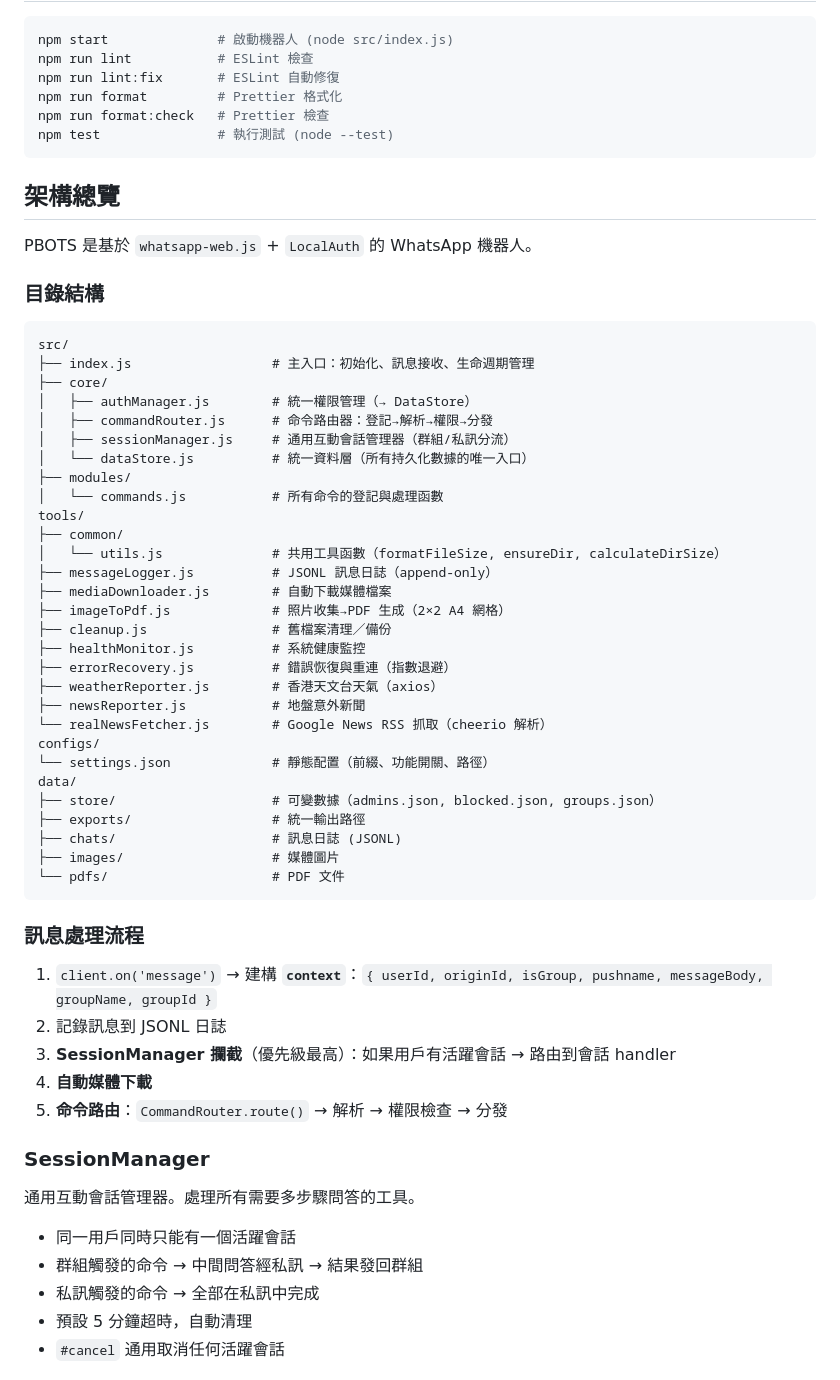
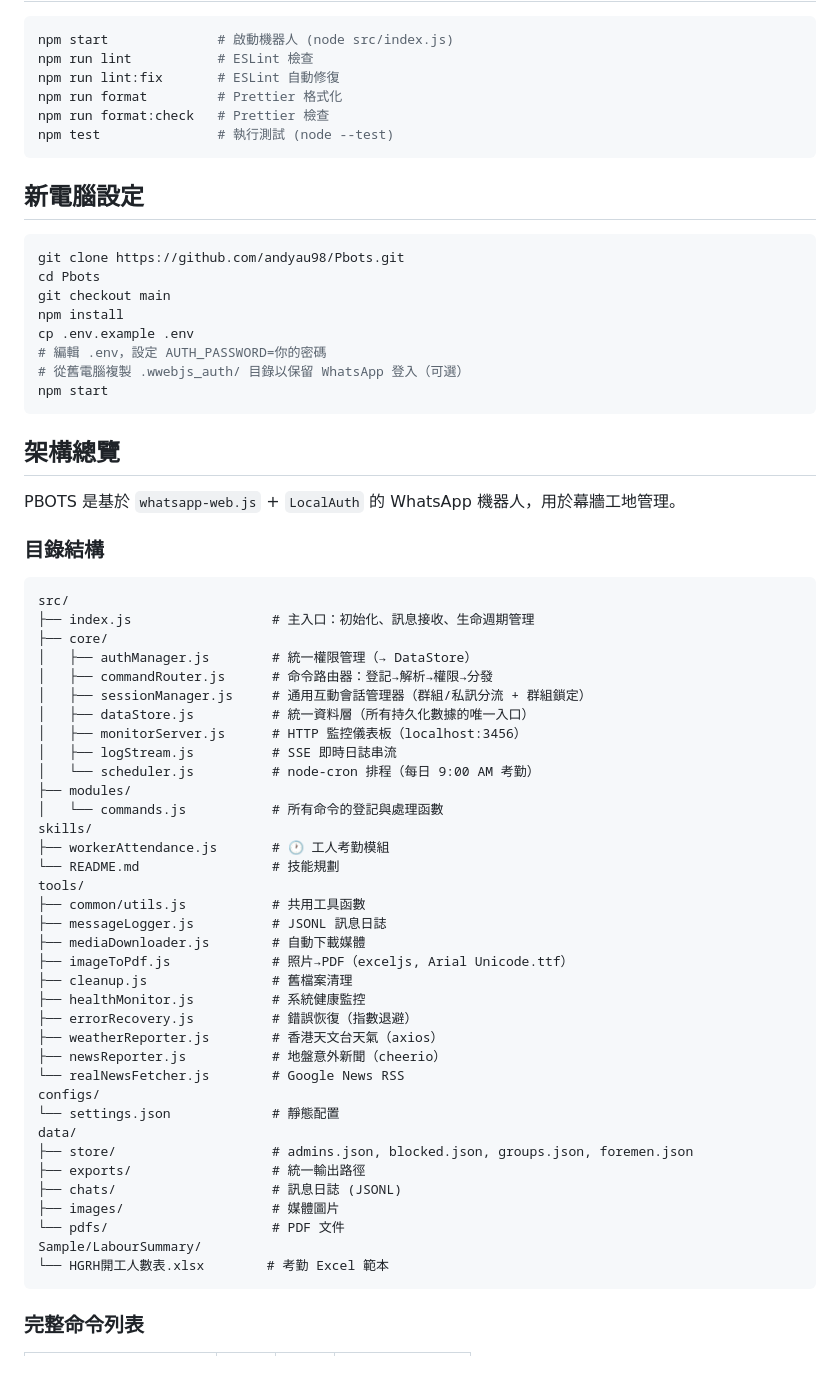
Before and after one commit to andyau98/PBOTS, a Markdown page: CLAUDE.md, the part around one of its changes. GitHub-like rendering.

Commit message:
更新 CLAUDE.md — 完整專案狀態 + 新電腦設定指南
- 完整命令列表（20+ 命令）
- 新電腦設定步驟
- 目錄結構更新
- 技術棧記錄

Co-Authored-By: Claude Sonnet 4.6 (1M context) <noreply@anthropic.com>

````diff
--- a/CLAUDE.md
+++ b/CLAUDE.md
@@ -104,9 +104,22 @@ npm run format:check   # Prettier 檢查
 npm test               # 執行測試 (node --test)
 ```
 
+## 新電腦設定
+
+```bash
+git clone https://github.com/andyau98/Pbots.git
+cd Pbots
+git checkout main
+npm install
+cp .env.example .env
+# 編輯 .env，設定 AUTH_PASSWORD=你的密碼
+# 從舊電腦複製 .wwebjs_auth/ 目錄以保留 WhatsApp 登入（可選）
+npm start
+```
+
 ## 架構總覽
 
-PBOTS 是基於 `whatsapp-web.js` + `LocalAuth` 的 WhatsApp 機器人。
+PBOTS 是基於 `whatsapp-web.js` + `LocalAuth` 的 WhatsApp 機器人，用於幕牆工地管理。
 
 ### 目錄結構
 
@@ -116,47 +129,38 @@ src/
 ├── core/
 │   ├── authManager.js        # 統一權限管理（→ DataStore）
 │   ├── commandRouter.js      # 命令路由器：登記→解析→權限→分發
-│   ├── sessionManager.js     # 通用互動會話管理器（群組/私訊分流）
-│   └── dataStore.js          # 統一資料層（所有持久化數據的唯一入口）
+│   ├── sessionManager.js     # 通用互動會話管理器（群組/私訊分流 + 群組鎖定）
+│   ├── dataStore.js          # 統一資料層（所有持久化數據的唯一入口）
+│   ├── monitorServer.js      # HTTP 監控儀表板（localhost:3456）
+│   ├── logStream.js          # SSE 即時日誌串流
+│   └── scheduler.js          # node-cron 排程（每日 9:00 AM 考勤）
 ├── modules/
 │   └── commands.js           # 所有命令的登記與處理函數
+skills/
+├── workerAttendance.js       # 🕐 工人考勤模組
+└── README.md                 # 技能規劃
 tools/
-├── common/
-│   └── utils.js              # 共用工具函數（formatFileSize, ensureDir, calculateDirSize）
-├── messageLogger.js          # JSONL 訊息日誌（append-only）
-├── mediaDownloader.js        # 自動下載媒體檔案
-├── imageToPdf.js             # 照片收集→PDF 生成（2×2 A4 網格）
-├── cleanup.js                # 舊檔案清理／備份
+├── common/utils.js           # 共用工具函數
+├── messageLogger.js          # JSONL 訊息日誌
+├── mediaDownloader.js        # 自動下載媒體
+├── imageToPdf.js             # 照片→PDF（exceljs, Arial Unicode.ttf）
+├── cleanup.js                # 舊檔案清理
 ├── healthMonitor.js          # 系統健康監控
-├── errorRecovery.js          # 錯誤恢復與重連（指數退避）
+├── errorRecovery.js          # 錯誤恢復（指數退避）
 ├── weatherReporter.js        # 香港天文台天氣（axios）
-├── newsReporter.js           # 地盤意外新聞
-└── realNewsFetcher.js        # Google News RSS 抓取（cheerio 解析）
+├── newsReporter.js           # 地盤意外新聞（cheerio）
+└── realNewsFetcher.js        # Google News RSS
 configs/
-└── settings.json             # 靜態配置（前綴、功能開關、路徑）
+└── settings.json             # 靜態配置
 data/
-├── store/                    # 可變數據（admins.json, blocked.json, groups.json）
+├── store/                    # admins.json, blocked.json, groups.json, foremen.json
 ├── exports/                  # 統一輸出路徑
 ├── chats/                    # 訊息日誌 (JSONL)
 ├── images/                   # 媒體圖片
 └── pdfs/                     # PDF 文件
+Sample/LabourSummary/
+└── HGRH開工人數表.xlsx        # 考勤 Excel 範本
 ```
 
-### 訊息處理流程
+### 完整命令列表
 
-1. `client.on('message')` → 建構 **`context`**：`{ userId, originId, isGroup, pushname, messageBody, groupName, groupId }`
-2. 記錄訊息到 JSONL 日誌
-3. **SessionManager 攔截**（優先級最高）：如果用戶有活躍會話 → 路由到會話 handler
-4. **自動媒體下載**
-5. **命令路由**：`CommandRouter.route()` → 解析 → 權限檢查 → 分發
-
-### SessionManager
-
-通用互動會話管理器。處理所有需要多步驟問答的工具。
-
-- 同一用戶同時只能有一個活躍會話
-- 群組觸發的命令 → 中間問答經私訊 → 結果發回群組
-- 私訊觸發的命令 → 全部在私訊中完成
-- 預設 5 分鐘超時，自動清理
-- `#cancel` 通用取消任何活躍會話
-
````
Also changed, not shown: other parts of CLAUDE.md (+26 -20 lines).
